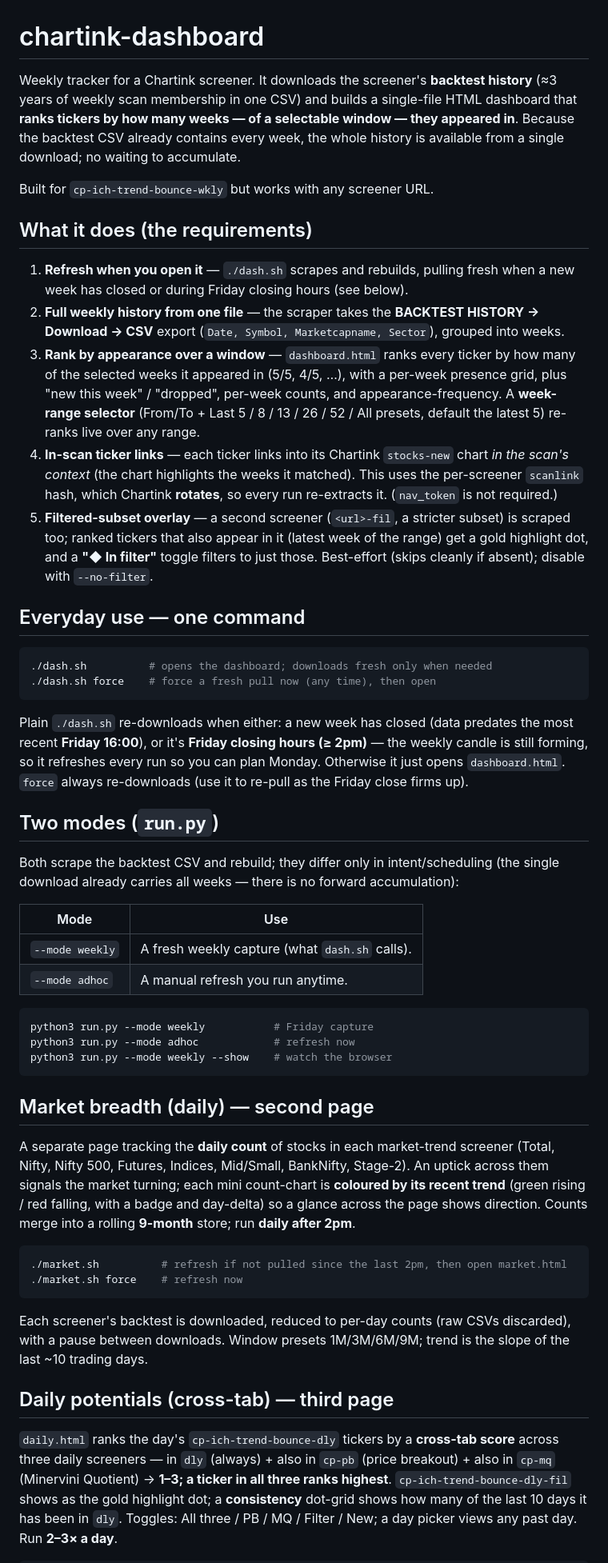
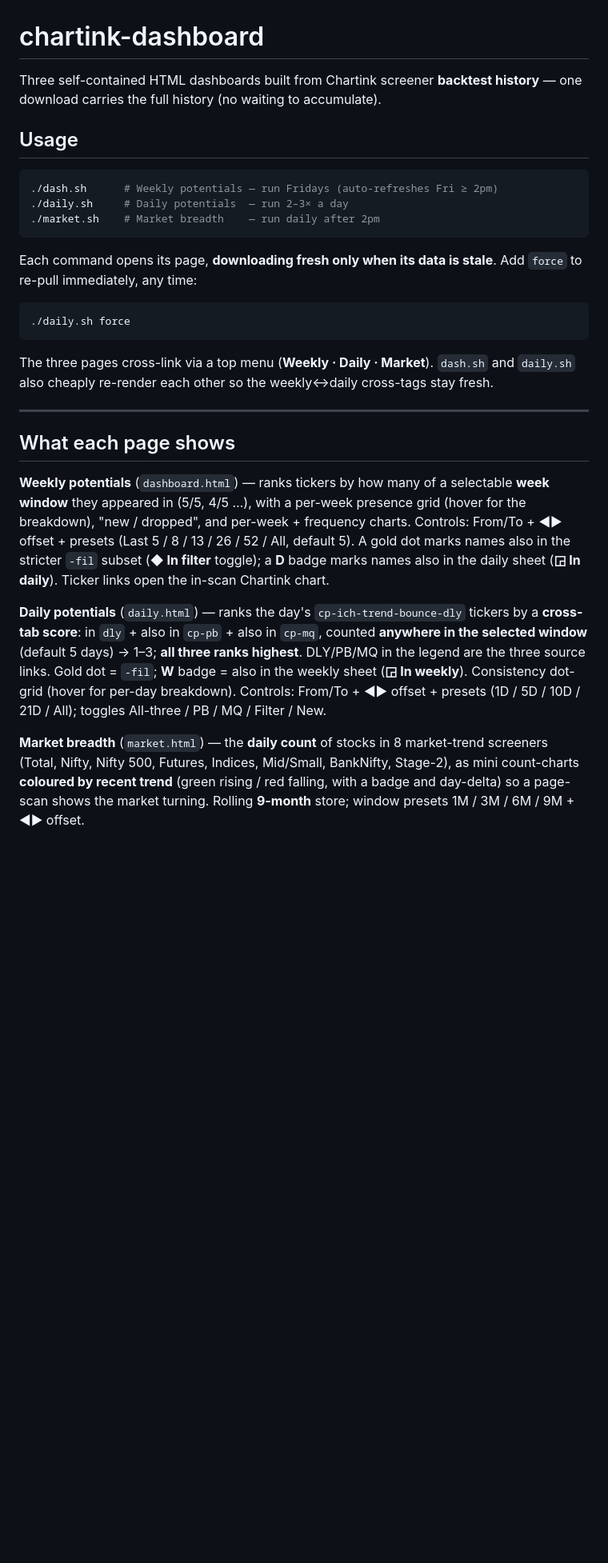
Before and after one commit to routine-systems/market-screener-web, a Markdown page: README.md, the part around one of its changes. Shown at 80% size. Drawn GitHub-style; blank space fills up the shorter version.

Commit message:
README: lead with the three usage commands; refresh page descriptions
Co-Authored-By: Claude Opus 4.8 <noreply@anthropic.com>

````diff
--- a/README.md
+++ b/README.md
@@ -1,85 +1,48 @@
 # chartink-dashboard
 
-Weekly tracker for a Chartink screener. It downloads the screener's **backtest
-history** (≈3 years of weekly scan membership in one CSV) and builds a single-file
-HTML dashboard that **ranks tickers by how many weeks — of a selectable window —
-they appeared in**. Because the backtest CSV already contains every week, the whole
-history is available from a single download; no waiting to accumulate.
+Three self-contained HTML dashboards built from Chartink screener **backtest history** —
+one download carries the full history (no waiting to accumulate).
 
-Built for `cp-ich-trend-bounce-wkly` but works with any screener URL.
-
-## What it does (the requirements)
-
-1. **Refresh when you open it** — `./dash.sh` scrapes and rebuilds, pulling fresh
-   when a new week has closed or during Friday closing hours (see below).
-2. **Full weekly history from one file** — the scraper takes the **BACKTEST HISTORY →
-   Download → CSV** export (`Date, Symbol, Marketcapname, Sector`), grouped into weeks.
-3. **Rank by appearance over a window** — `dashboard.html` ranks every ticker by how
-   many of the selected weeks it appeared in (5/5, 4/5, …), with a per-week presence
-   grid, plus "new this week" / "dropped", per-week counts, and appearance-frequency.
-   A **week-range selector** (From/To + Last 5 / 8 / 13 / 26 / 52 / All presets,
-   default the latest 5) re-ranks live over any range.
-4. **In-scan ticker links** — each ticker links into its Chartink `stocks-new` chart
-   *in the scan's context* (the chart highlights the weeks it matched). This uses the
-   per-screener `scanlink` hash, which Chartink **rotates**, so every run re-extracts
-   it. (`nav_token` is not required.)
-5. **Filtered-subset overlay** — a second screener (`<url>-fil`, a stricter subset) is
-   scraped too; ranked tickers that also appear in it (latest week of the range) get a
-   gold highlight dot, and a **"◆ In filter"** toggle filters to just those. Best-effort
-   (skips cleanly if absent); disable with `--no-filter`.
-
-## Everyday use — one command
+## Usage
 
 ```bash
-./dash.sh          # opens the dashboard; downloads fresh only when needed
-./dash.sh force    # force a fresh pull now (any time), then open
+./dash.sh      # Weekly potentials — run Fridays (auto-refreshes Fri ≥ 2pm)
+./daily.sh     # Daily potentials  — run 2–3× a day
+./market.sh    # Market breadth    — run daily after 2pm
 ```
 
-Plain `./dash.sh` re-downloads when either: a new week has closed (data predates the
-most recent **Friday 16:00**), or it's **Friday closing hours (≥ 2pm)** — the weekly
-candle is still forming, so it refreshes every run so you can plan Monday. Otherwise
-it just opens `dashboard.html`. `force` always re-downloads (use it to re-pull as the
-Friday close firms up).
-
-## Two modes (`run.py`)
-
-Both scrape the backtest CSV and rebuild; they differ only in intent/scheduling
-(the single download already carries all weeks — there is no forward accumulation):
-
-| Mode | Use |
-|---|---|
-| `--mode weekly` | A fresh weekly capture (what `dash.sh` calls). |
-| `--mode adhoc`  | A manual refresh you run anytime. |
+Each command opens its page, **downloading fresh only when its data is stale**. Add
+`force` to re-pull immediately, any time:
 
 ```bash
-python3 run.py --mode weekly           # Friday capture
-python3 run.py --mode adhoc            # refresh now
-python3 run.py --mode weekly --show    # watch the browser
+./daily.sh force
 ```
 
-## Market breadth (daily) — second page
+The three pages cross-link via a top menu (**Weekly · Daily · Market**). `dash.sh` and
+`daily.sh` also cheaply re-render each other so the weekly↔daily cross-tags stay fresh.
 
-A separate page tracking the **daily count** of stocks in each market-trend screener
-(Total, Nifty, Nifty 500, Futures, Indices, Mid/Small, BankNifty, Stage-2). An uptick
-across them signals the market turning; each mini count-chart is **coloured by its recent
-trend** (green rising / red falling, with a badge and day-delta) so a glance across the
-page shows direction. Counts merge into a rolling **9-month** store; run **daily after 2pm**.
+---
 
-```bash
-./market.sh          # refresh if not pulled since the last 2pm, then open market.html
-./market.sh force    # refresh now
-```
+## What each page shows
 
-Each screener's backtest is downloaded, reduced to per-day counts (raw CSVs discarded),
-with a pause between downloads. Window presets 1M/3M/6M/9M; trend is the slope of the last
-~10 trading days.
+**Weekly potentials** (`dashboard.html`) — ranks tickers by how many of a selectable
+**week window** they appeared in (5/5, 4/5 …), with a per-week presence grid (hover for
+the breakdown), "new / dropped", and per-week + frequency charts. Controls: From/To +
+◀▶ offset + presets (Last 5 / 8 / 13 / 26 / 52 / All, default 5). A gold dot marks names
+also in the stricter `-fil` subset (**◆ In filter** toggle); a **D** badge marks names
+also in the daily sheet (**◲ In daily**). Ticker links open the in-scan Chartink chart.
 
-## Daily potentials (cross-tab) — third page
+**Daily potentials** (`daily.html`) — ranks the day's `cp-ich-trend-bounce-dly` tickers
+by a **cross-tab score**: in `dly` + also in `cp-pb` + also in `cp-mq`, counted **anywhere
+in the selected window** (default 5 days) → 1–3; **all three ranks highest**. DLY/PB/MQ in
+the legend are the three source links. Gold dot = `-fil`; **W** badge = also in the weekly
+sheet (**◲ In weekly**). Consistency dot-grid (hover for per-day breakdown). Controls:
+From/To + ◀▶ offset + presets (1D / 5D / 10D / 21D / All); toggles All-three / PB / MQ /
+Filter / New.
 
-`daily.html` ranks the day's `cp-ich-trend-bounce-dly` tickers by a **cross-tab score**
-across three daily screeners — in `dly` (always) + also in `cp-pb` (price breakout) +
-also in `cp-mq` (Minervini Quotient) → **1–3; a ticker in all three ranks highest**.
-`cp-ich-trend-bounce-dly-fil` shows as the gold highlight dot; a **consistency** dot-grid
-shows how many of the last 10 days it has been in `dly`. Toggles: All three / PB / MQ /
-Filter / New; a day picker views any past day. Run **2–3× a day**.
+**Market breadth** (`market.html`) — the **daily count** of stocks in 8 market-trend
+screeners (Total, Nifty, Nifty 500, Futures, Indices, Mid/Small, BankNifty, Stage-2), as
+mini count-charts **coloured by recent trend** (green rising / red falling, with a badge
+and day-delta) so a page-scan shows the market turning. Rolling **9-month** store; window
+presets 1M / 3M / 6M / 9M + ◀▶ offset.
 
````
Also changed, not shown: other parts of README.md (+23 -34 lines).
